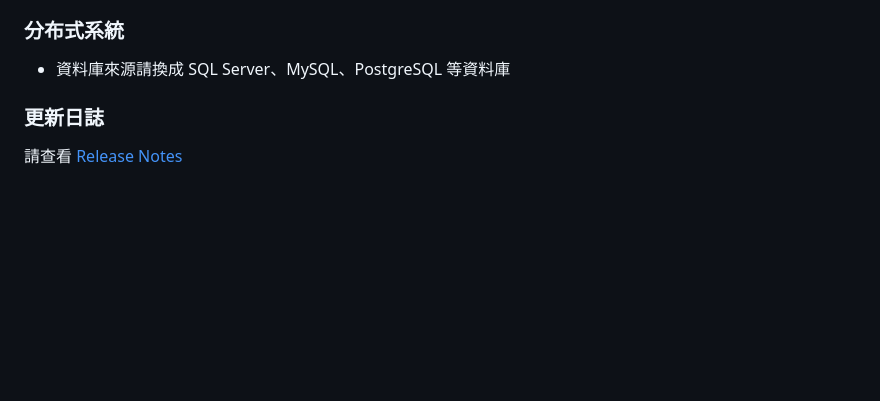
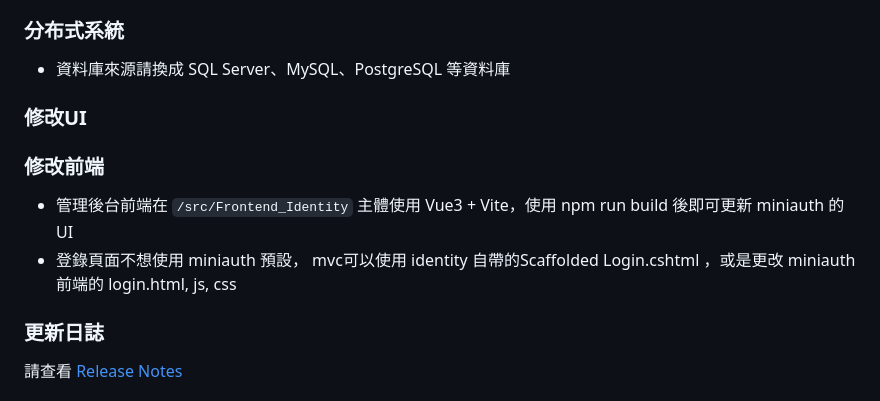
Before and after one commit to mini-software/MiniAuth, a Markdown page: README.zh-Hant.md, the part around the change printed below. Drawn GitHub-style; blank space fills up the shorter version.

```diff
--- a/README.zh-Hant.md
+++ b/README.zh-Hant.md
@@ -159,6 +160,12 @@ ApiController 的 Controller 預設不會導向登錄頁面，而是返回 401 s
 
 - 資料庫來源請換成 SQL Server、MySQL、PostgreSQL 等資料庫
 
+### 修改UI
+
+### 修改前端
+
+- 管理後台前端在 `/src/Frontend_Identity` 主體使用 Vue3 + Vite，使用 npm run build 後即可更新 miniauth 的 UI
+- 登錄頁面不想使用 miniauth 預設， mvc可以使用 identity 自帶的Scaffolded Login.cshtml ，或是更改 miniauth 前端的 login.html, js, css
 
 ### 更新日誌
 
```
Also changed, not shown: other parts of README.zh-Hant.md (+2 -1 lines), README.md (+6 -1 lines), README.zh-CN.md (+6 -1 lines).
